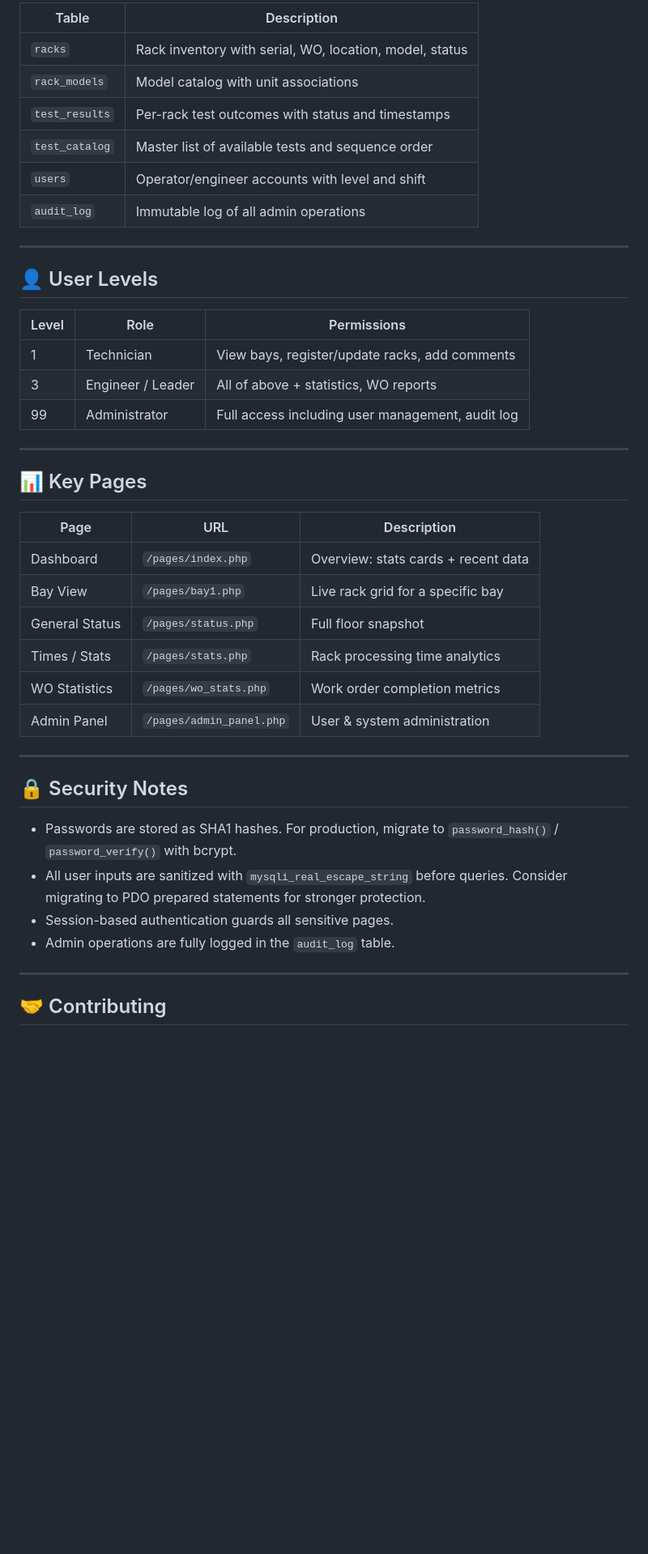
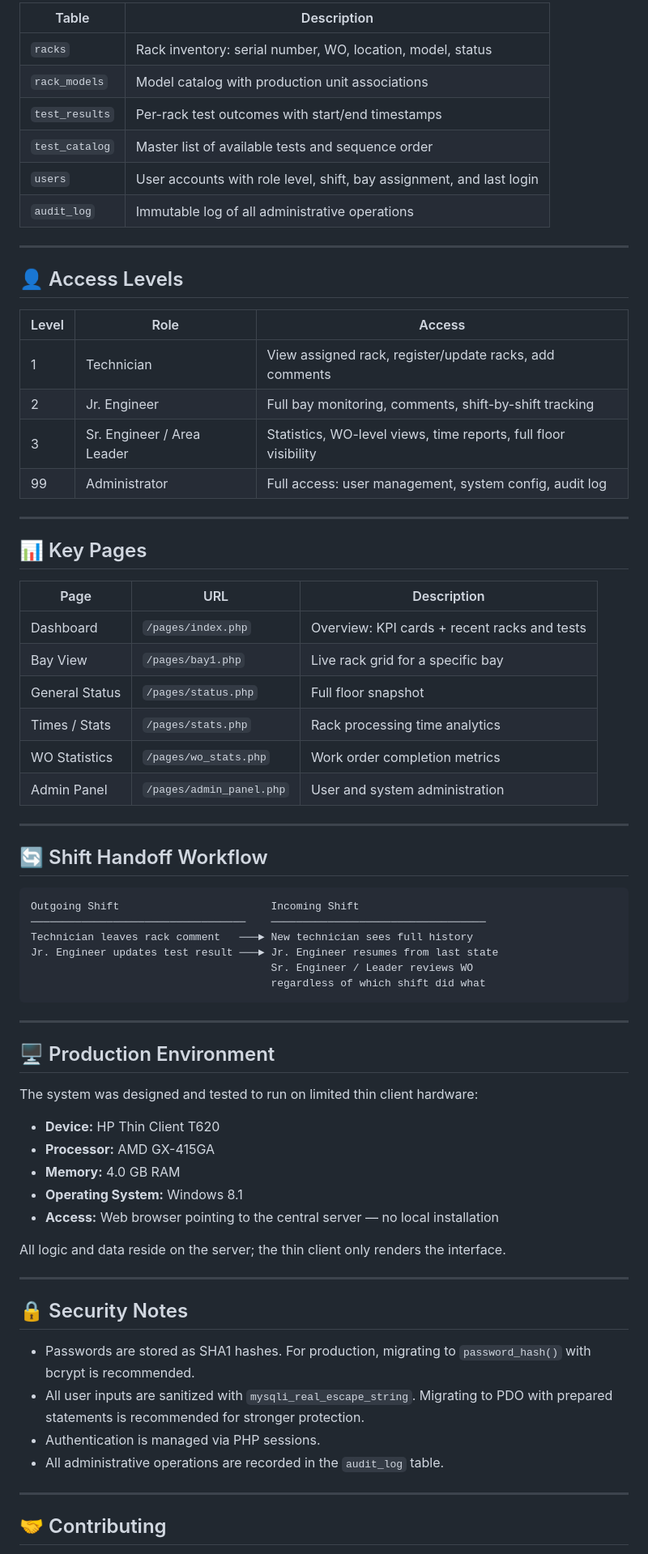
Before and after one commit to fmartinez-cli/Statuspb, a Markdown page: README.md, the part around one of its changes. Shown at 81% size. Rendered like a GitHub page; blank space fills up the shorter version.

````diff
--- a/README.md
+++ b/README.md
@@ -125,44 +137,72 @@ generic/
 
-| Table           | Description                                         |
-|-----------------|-----------------------------------------------------|
-| `racks`         | Rack inventory with serial, WO, location, model, status |
-| `rack_models`   | Model catalog with unit associations                |
-| `test_results`  | Per-rack test outcomes with status and timestamps   |
-| `test_catalog`  | Master list of available tests and sequence order   |
-| `users`         | Operator/engineer accounts with level and shift     |
-| `audit_log`     | Immutable log of all admin operations               |
+| Table | Description |
+|---|---|
+| `racks` | Rack inventory: serial number, WO, location, model, status |
+| `rack_models` | Model catalog with production unit associations |
+| `test_results` | Per-rack test outcomes with start/end timestamps |
+| `test_catalog` | Master list of available tests and sequence order |
+| `users` | User accounts with role level, shift, bay assignment, and last login |
+| `audit_log` | Immutable log of all administrative operations |
 
 ---
 
-## 👤 User Levels
+## 👤 Access Levels
 
-| Level | Role              | Permissions                                      |
-|-------|-------------------|--------------------------------------------------|
-| 1     | Technician        | View bays, register/update racks, add comments   |
-| 3     | Engineer / Leader | All of above + statistics, WO reports            |
-| 99    | Administrator     | Full access including user management, audit log |
+| Level | Role | Access |
+|---|---|---|
+| 1 | Technician | View assigned rack, register/update racks, add comments |
+| 2 | Jr. Engineer | Full bay monitoring, comments, shift-by-shift tracking |
+| 3 | Sr. Engineer / Area Leader | Statistics, WO-level views, time reports, full floor visibility |
+| 99 | Administrator | Full access: user management, system config, audit log |
 
 ---
 
 ## 📊 Key Pages
 
-| Page            | URL                  | Description                          |
-|-----------------|----------------------|--------------------------------------|
-| Dashboard       | `/pages/index.php`   | Overview: stats cards + recent data  |
-| Bay View        | `/pages/bay1.php`    | Live rack grid for a specific bay    |
-| General Status  | `/pages/status.php`  | Full floor snapshot                  |
-| Times / Stats   | `/pages/stats.php`   | Rack processing time analytics       |
-| WO Statistics   | `/pages/wo_stats.php`| Work order completion metrics        |
-| Admin Panel     | `/pages/admin_panel.php` | User & system administration     |
+| Page | URL | Description |
+|---|---|---|
+| Dashboard | `/pages/index.php` | Overview: KPI cards + recent racks and tests |
+| Bay View | `/pages/bay1.php` | Live rack grid for a specific bay |
+| General Status | `/pages/status.php` | Full floor snapshot |
+| Times / Stats | `/pages/stats.php` | Rack processing time analytics |
+| WO Statistics | `/pages/wo_stats.php` | Work order completion metrics |
+| Admin Panel | `/pages/admin_panel.php` | User and system administration |
+
+---
+
+## 🔄 Shift Handoff Workflow
+
+```
+Outgoing Shift                        Incoming Shift
+──────────────────────────────────    ──────────────────────────────────
+Technician leaves rack comment   ───► New technician sees full history
+Jr. Engineer updates test result ───► Jr. Engineer resumes from last state
+                                      Sr. Engineer / Leader reviews WO
+                                      regardless of which shift did what
+```
+
+---
+
+## 🖥️ Production Environment
+
+The system was designed and tested to run on limited thin client hardware:
+
+- **Device:** HP Thin Client T620
+- **Processor:** AMD GX-415GA
+- **Memory:** 4.0 GB RAM
+- **Operating System:** Windows 8.1
+- **Access:** Web browser pointing to the central server — no local installation
+
+All logic and data reside on the server; the thin client only renders the interface.
 
 ---
 
 ## 🔒 Security Notes
 
-- Passwords are stored as SHA1 hashes. For production, migrate to `password_hash()` / `password_verify()` with bcrypt.
-- All user inputs are sanitized with `mysqli_real_escape_string` before queries. Consider migrating to PDO prepared statements for stronger protection.
-- Session-based authentication guards all sensitive pages.
-- Admin operations are fully logged in the `audit_log` table.
+- Passwords are stored as SHA1 hashes. For production, migrating to `password_hash()` with bcrypt is recommended.
+- All user inputs are sanitized with `mysqli_real_escape_string`. Migrating to PDO with prepared statements is recommended for stronger protection.
+- Authentication is managed via PHP sessions.
+- All administrative operations are recorded in the `audit_log` table.
 
 ---
 
````
Also changed, not shown: other parts of README.md (+73 -61 lines).
